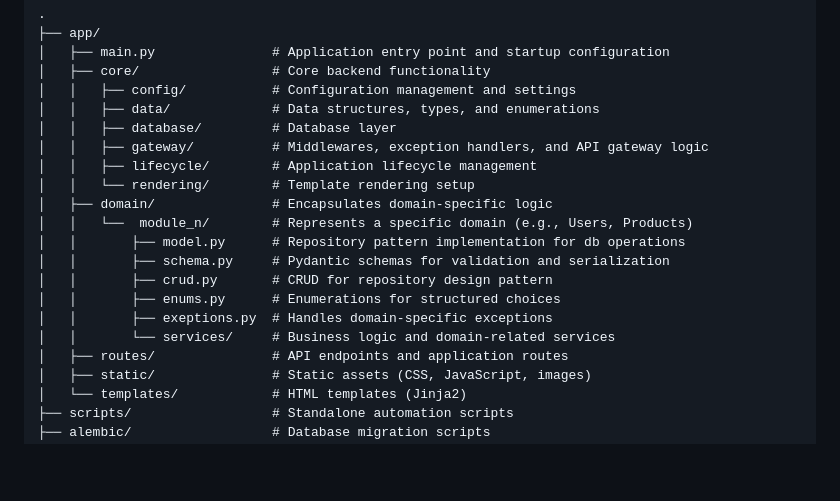
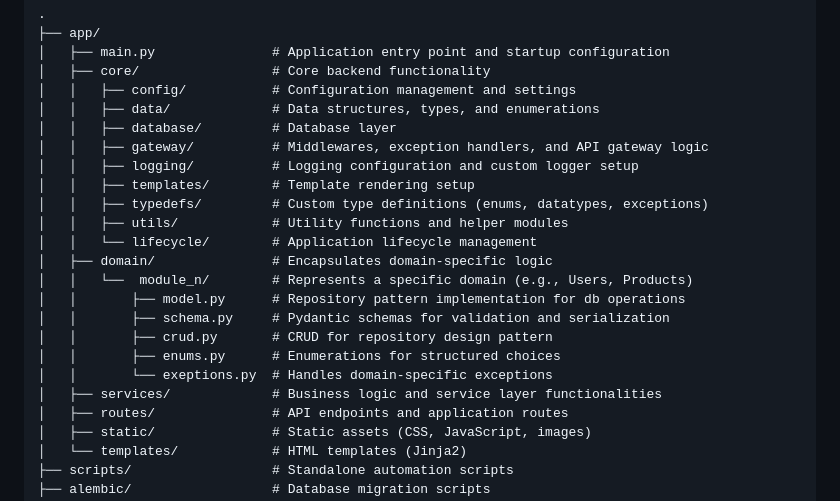
Before and after one commit to maRT-sk/fastapi-starterpack, a Markdown page: README.md, the part around the change. GitHub-like rendering; blank space fills up the shorter version.

Commit message:
Update project documentation

```diff
--- a/README.md
+++ b/README.md
@@ -118,16 +118,19 @@ This project supports both **SQLite** and **PostgreSQL** as database backends.
 │   │   ├── data/             # Data structures, types, and enumerations
 │   │   ├── database/         # Database layer
 │   │   ├── gateway/          # Middlewares, exception handlers, and API gateway logic
-│   │   ├── lifecycle/        # Application lifecycle management
-│   │   └── rendering/        # Template rendering setup
+│   │   ├── logging/          # Logging configuration and custom logger setup
+│   │   ├── templates/        # Template rendering setup
+│   │   ├── typedefs/         # Custom type definitions (enums, datatypes, exceptions)
+│   │   ├── utils/            # Utility functions and helper modules
+│   │   └── lifecycle/        # Application lifecycle management
 │   ├── domain/               # Encapsulates domain-specific logic
 │   │   └──  module_n/        # Represents a specific domain (e.g., Users, Products)
 │   │       ├── model.py      # Repository pattern implementation for db operations
 │   │       ├── schema.py     # Pydantic schemas for validation and serialization
 │   │       ├── crud.py       # CRUD for repository design pattern
 │   │       ├── enums.py      # Enumerations for structured choices
-│   │       ├── exeptions.py  # Handles domain-specific exceptions
-│   │       └── services/     # Business logic and domain-related services
+│   │       └── exeptions.py  # Handles domain-specific exceptions
+│   ├── services/             # Business logic and service layer functionalities
 │   ├── routes/               # API endpoints and application routes
 │   ├── static/               # Static assets (CSS, JavaScript, images)
 │   └── templates/            # HTML templates (Jinja2)
```
